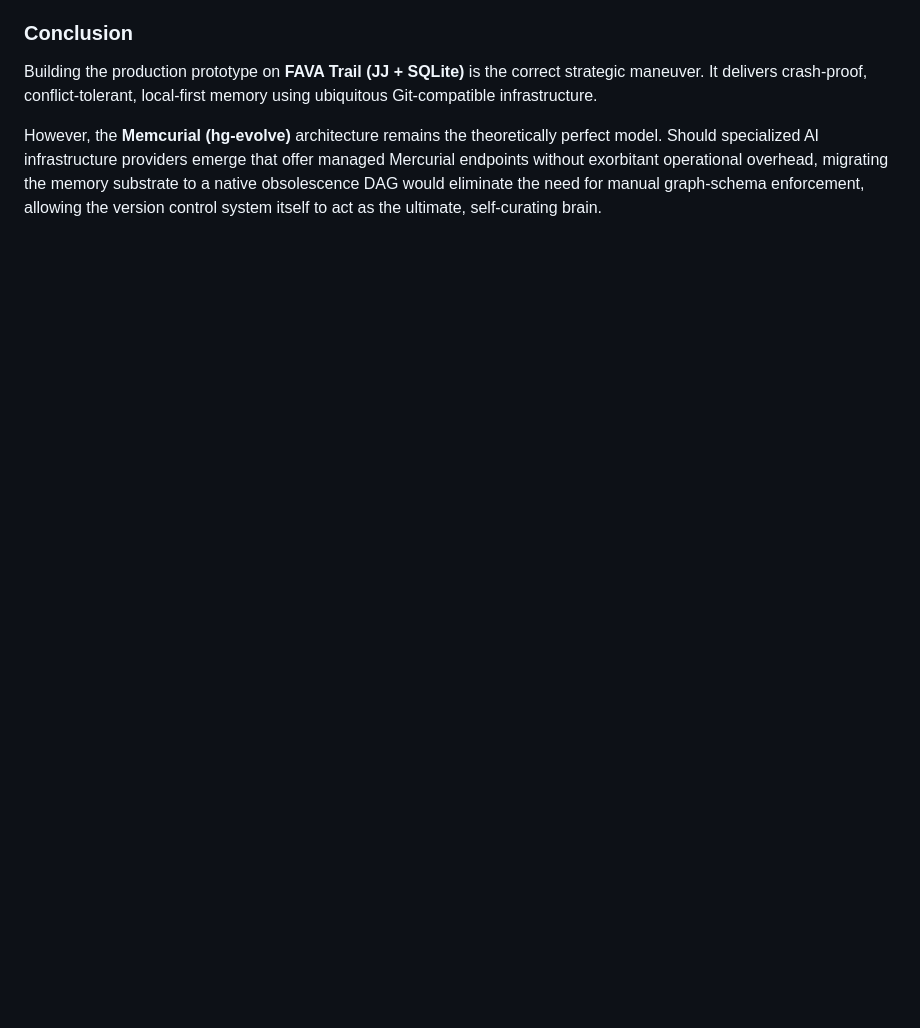
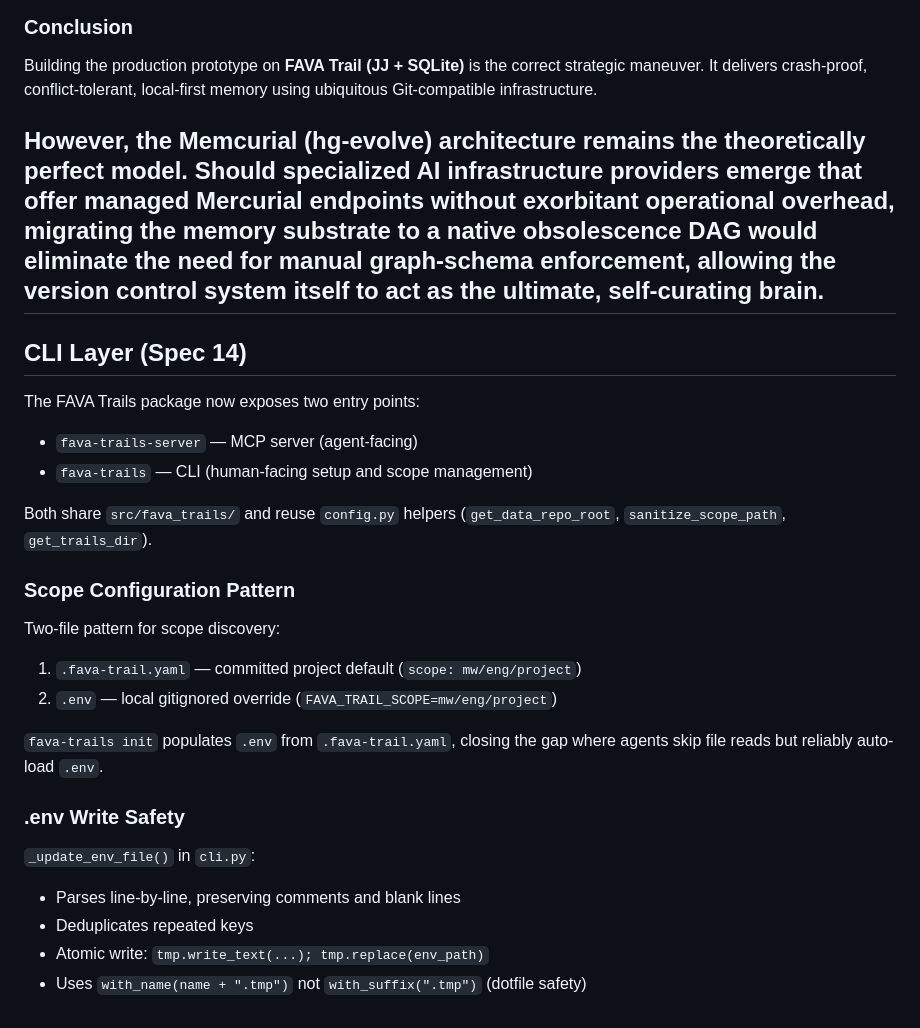
Before and after one commit to MachineWisdomAI/fava-trails, a Markdown page: codev/resources/architectural-choices.md, the part around the change. Drawn GitHub-style; blank space fills up the shorter version.

Commit message:
[Spec 14][Phase: review] docs: Add review, arch updates, and lessons learned
Co-Authored-By: Claude Sonnet 4.6 <noreply@anthropic.com>

```diff
--- a/codev/resources/architectural-choices.md
+++ b/codev/resources/architectural-choices.md
@@ -75,3 +75,26 @@ The original Memcurial concept relies on Mercurial’s DAG and the hg-evolve ext
 Building the production prototype on **FAVA Trail (JJ \+ SQLite)** is the correct strategic maneuver. It delivers crash-proof, conflict-tolerant, local-first memory using ubiquitous Git-compatible infrastructure.
 
 However, the **Memcurial (hg-evolve)** architecture remains the theoretically perfect model. Should specialized AI infrastructure providers emerge that offer managed Mercurial endpoints without exorbitant operational overhead, migrating the memory substrate to a native obsolescence DAG would eliminate the need for manual graph-schema enforcement, allowing the version control system itself to act as the ultimate, self-curating brain.
+---
+
+## CLI Layer (Spec 14)
+
+The FAVA Trails package now exposes two entry points:
+- `fava-trails-server` — MCP server (agent-facing)
+- `fava-trails` — CLI (human-facing setup and scope management)
+
+Both share `src/fava_trails/` and reuse `config.py` helpers (`get_data_repo_root`, `sanitize_scope_path`, `get_trails_dir`).
+
+### Scope Configuration Pattern
+Two-file pattern for scope discovery:
+1. `.fava-trail.yaml` — committed project default (`scope: mw/eng/project`)
+2. `.env` — local gitignored override (`FAVA_TRAIL_SCOPE=mw/eng/project`)
+
+`fava-trails init` populates `.env` from `.fava-trail.yaml`, closing the gap where agents skip file reads but reliably auto-load `.env`.
+
+### .env Write Safety
+`_update_env_file()` in `cli.py`:
+- Parses line-by-line, preserving comments and blank lines
+- Deduplicates repeated keys
+- Atomic write: `tmp.write_text(...); tmp.replace(env_path)`
+- Uses `with_name(name + ".tmp")` not `with_suffix(".tmp")` (dotfile safety)
```
Also changed, not shown: codev/resources/lessons-learned.md (added, +28 -0 lines), codev/reviews/14-cli.md (added, +84 -0 lines).
